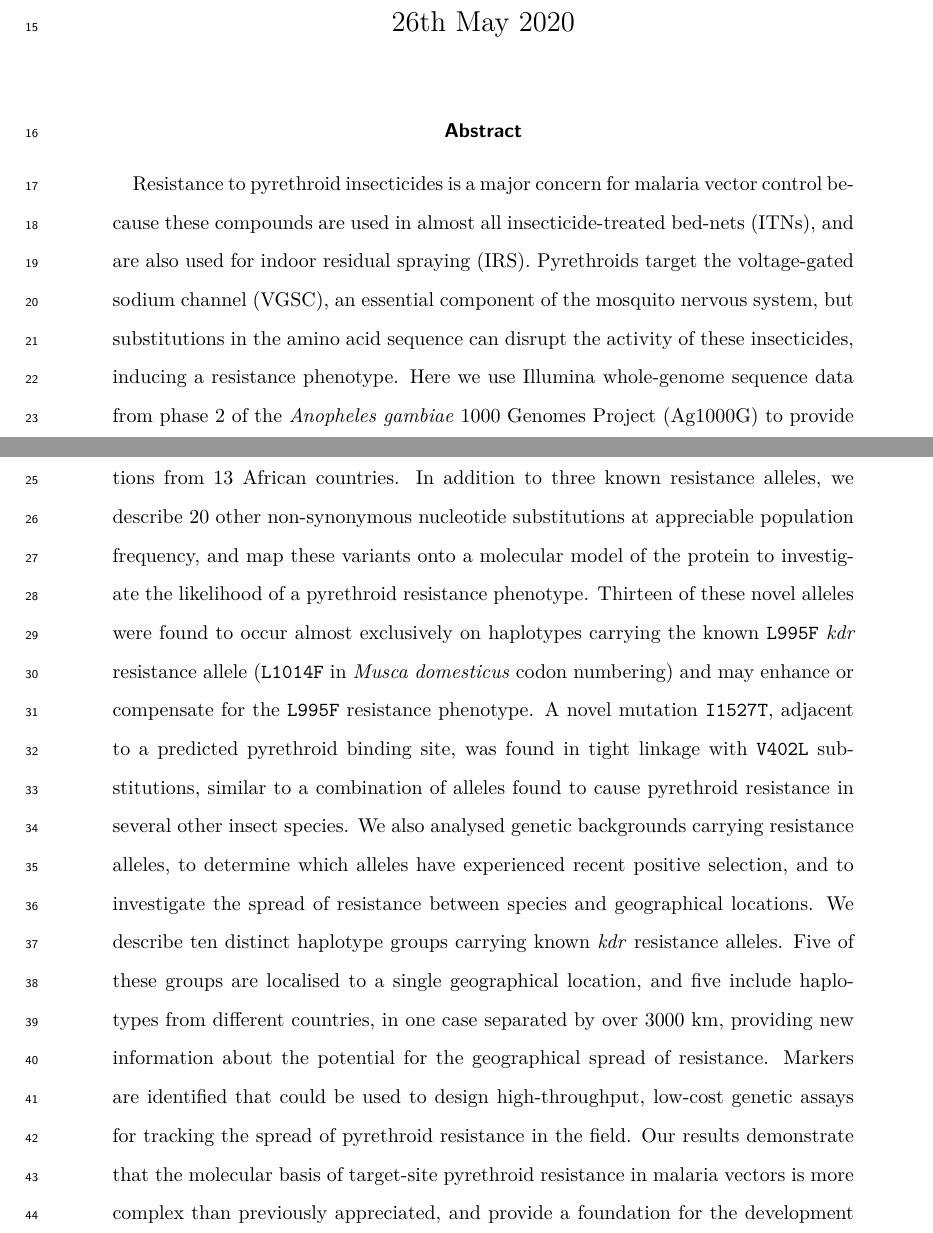
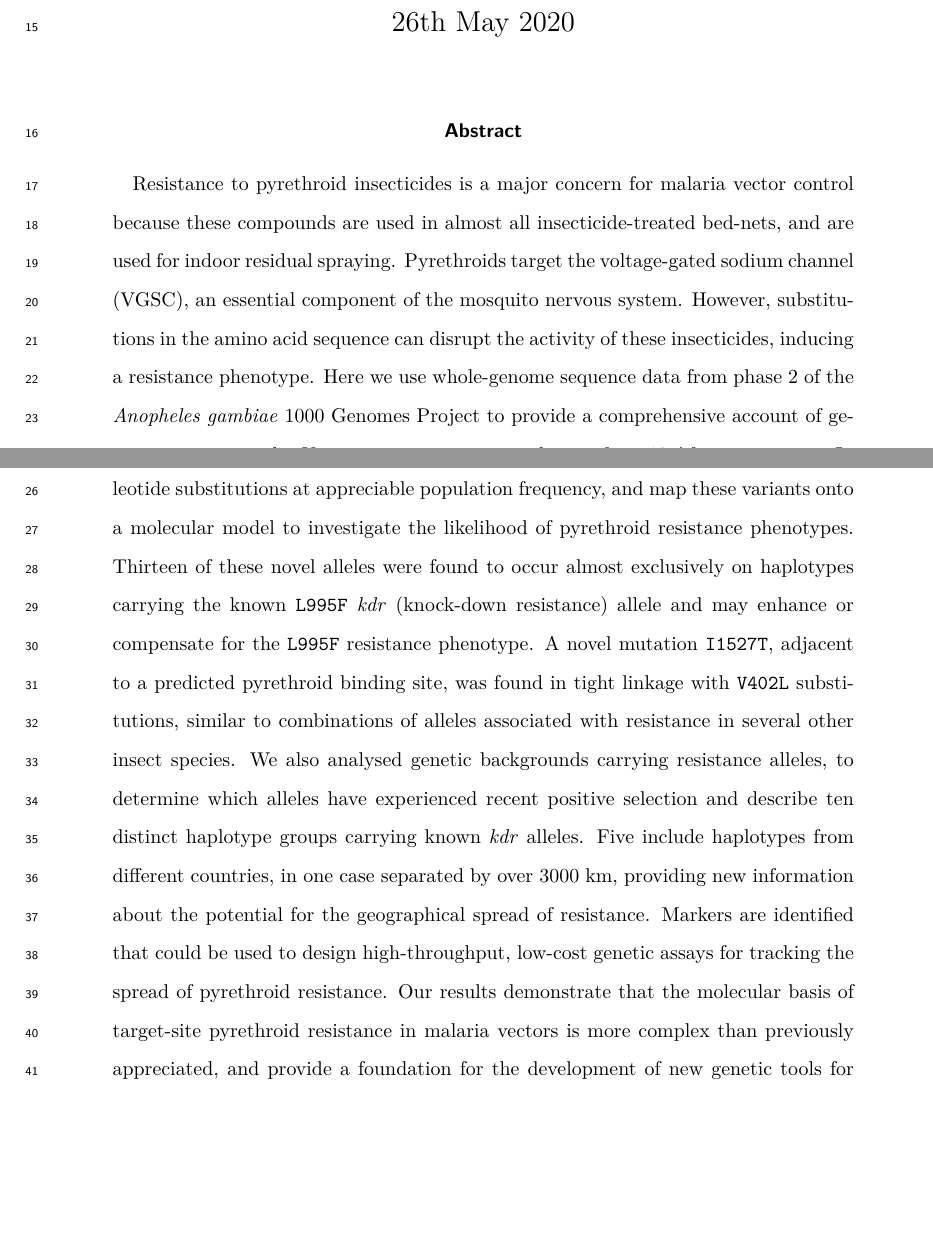
Before and after one commit to malariagen/ag1000g-phase2-vgsc-report, a LaTeX paper (main.tex): two parts of pages 1 and 2 of 32, joined at a grey line, cut so that both start at the same text, the shorter picture padded with empty space. Compiled offline with pdfLaTeX.

Commit message:
shortens abstract

```diff
--- a/main.tex
+++ b/main.tex
@@ -69,25 +69,25 @@ The genetic architecture of target-site resistance to pyrethroid insecticides in
 
 
 %%
-Resistance to pyrethroid insecticides is a major concern for malaria vector control because these compounds are used in almost all insecticide-treated bed-nets (ITNs), and are also used for indoor residual spraying (IRS).
+Resistance to pyrethroid insecticides is a major concern for malaria vector control because these compounds are used in almost all insecticide-treated bed-nets, and are used for indoor residual spraying.
 %
-Pyrethroids target the voltage-gated sodium channel (VGSC), an essential component of the mosquito nervous system, but substitutions in the amino acid sequence can disrupt the activity of these insecticides, inducing a resistance phenotype.
+Pyrethroids target the voltage-gated sodium channel (VGSC), an essential component of the mosquito nervous system.
 %
-Here we use Illumina whole-genome sequence data from phase 2 of the \emph{Anopheles gambiae} 1000 Genomes Project (Ag1000G) to provide a comprehensive account of genetic variation in the \emph{Vgsc} gene in mosquito populations from 13 African countries.
+However, substitutions in the amino acid sequence can disrupt the activity of these insecticides, inducing a resistance phenotype.
 %
-In addition to three known resistance alleles, we describe 20 other non-synonymous nucleotide substitutions at appreciable population frequency, and map these variants onto a molecular model of the protein to investigate the likelihood of a pyrethroid resistance phenotype.
+Here we use whole-genome sequence data from phase 2 of the \emph{Anopheles gambiae} 1000 Genomes Project to provide a comprehensive account of genetic variation in the \emph{Vgsc} gene in mosquito populations from 13 African countries.
 %
-Thirteen of these novel alleles were found to occur almost exclusively on haplotypes carrying the known \texttt{L995F} \textit{kdr} resistance allele (\texttt{L1014F} in \textit{Musca domesticus} codon numbering) and may enhance or compensate for the \texttt{L995F} resistance phenotype.
+In addition to three known resistance alleles, we describe 20 other non-synonymous nucleotide substitutions at appreciable population frequency, and map these variants onto a molecular model to investigate the likelihood of pyrethroid resistance phenotypes.
 %
-A novel mutation \texttt{I1527T}, adjacent to a predicted pyrethroid binding site, was found in tight linkage with \texttt{V402L} substitutions, similar to a combination of alleles found to cause pyrethroid resistance in several other insect species.
+Thirteen of these novel alleles were found to occur almost exclusively on haplotypes carrying the known \texttt{L995F} \textit{kdr} (knock-down resistance) allele and may enhance or compensate for the \texttt{L995F} resistance phenotype.
 %
-We also analysed genetic backgrounds carrying resistance alleles, to determine which alleles have experienced recent positive selection, and to investigate the spread of resistance between species and geographical locations.
+A novel mutation \texttt{I1527T}, adjacent to a predicted pyrethroid binding site, was found in tight linkage with \texttt{V402L} substitutions, similar to combinations of alleles associated with resistance in several other insect species.
 %
-We describe ten distinct haplotype groups carrying known \textit{kdr} resistance alleles.
+We also analysed genetic backgrounds carrying resistance alleles, to determine which alleles have experienced recent positive selection and describe ten distinct haplotype groups carrying known \textit{kdr} alleles.
 %
-Five of these groups are localised to a single geographical location, and five include haplotypes from different countries, in one case separated by over 3000 km, providing new information about the potential for the geographical spread of resistance.
+Five include haplotypes from different countries, in one case separated by over 3000 km, providing new information about the potential for the geographical spread of resistance.
 %
-Markers are identified that could be used to design high-throughput, low-cost genetic assays for tracking the spread of pyrethroid resistance in the field.
+Markers are identified that could be used to design high-throughput, low-cost genetic assays for tracking the spread of pyrethroid resistance.
 %
 Our results demonstrate that the molecular basis of target-site pyrethroid resistance in malaria vectors is more complex than previously appreciated, and provide a foundation for the development of new genetic tools for insecticide resistance management.
 %%
```
Also changed, not shown: main.pdf.
